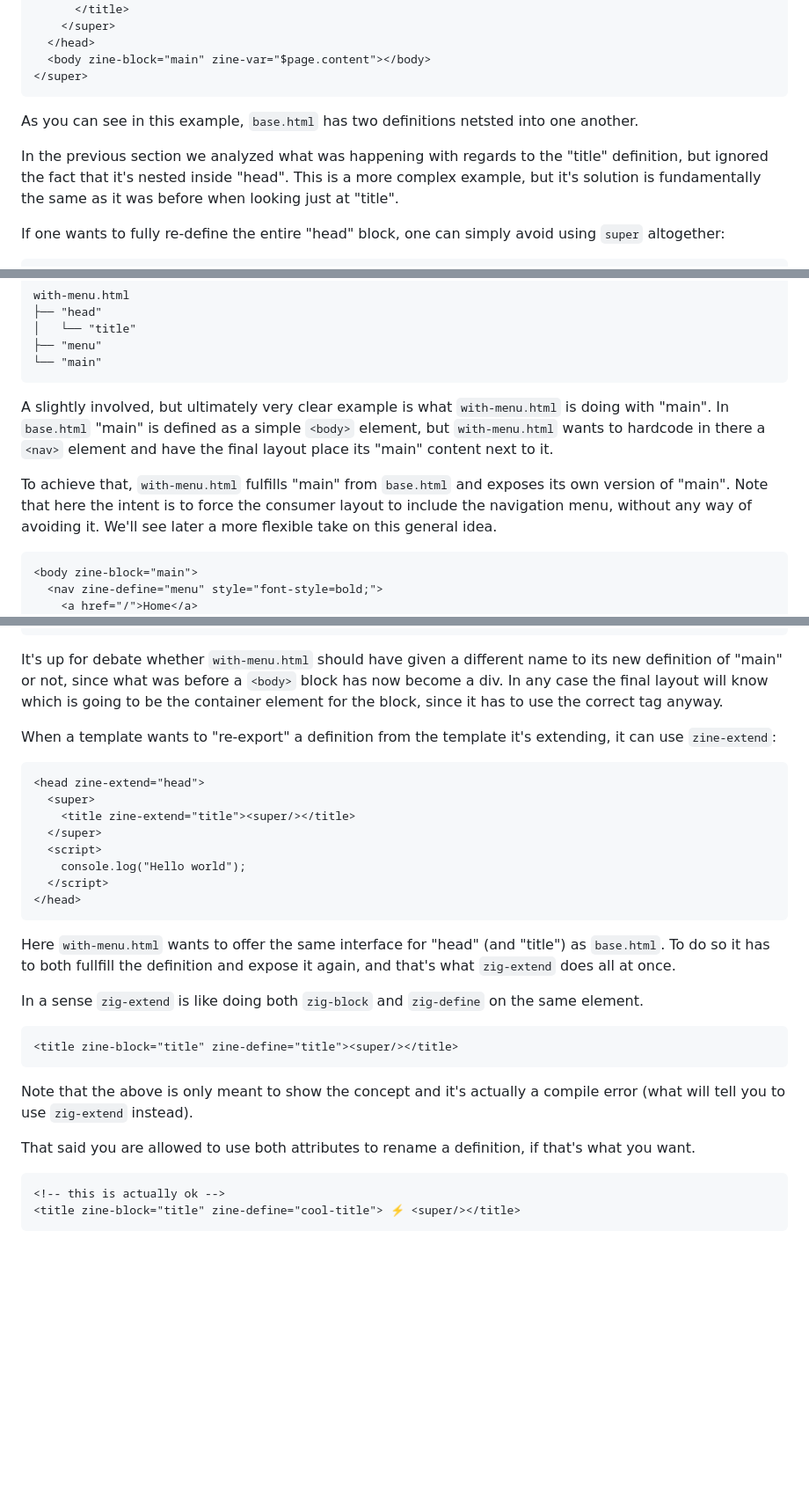
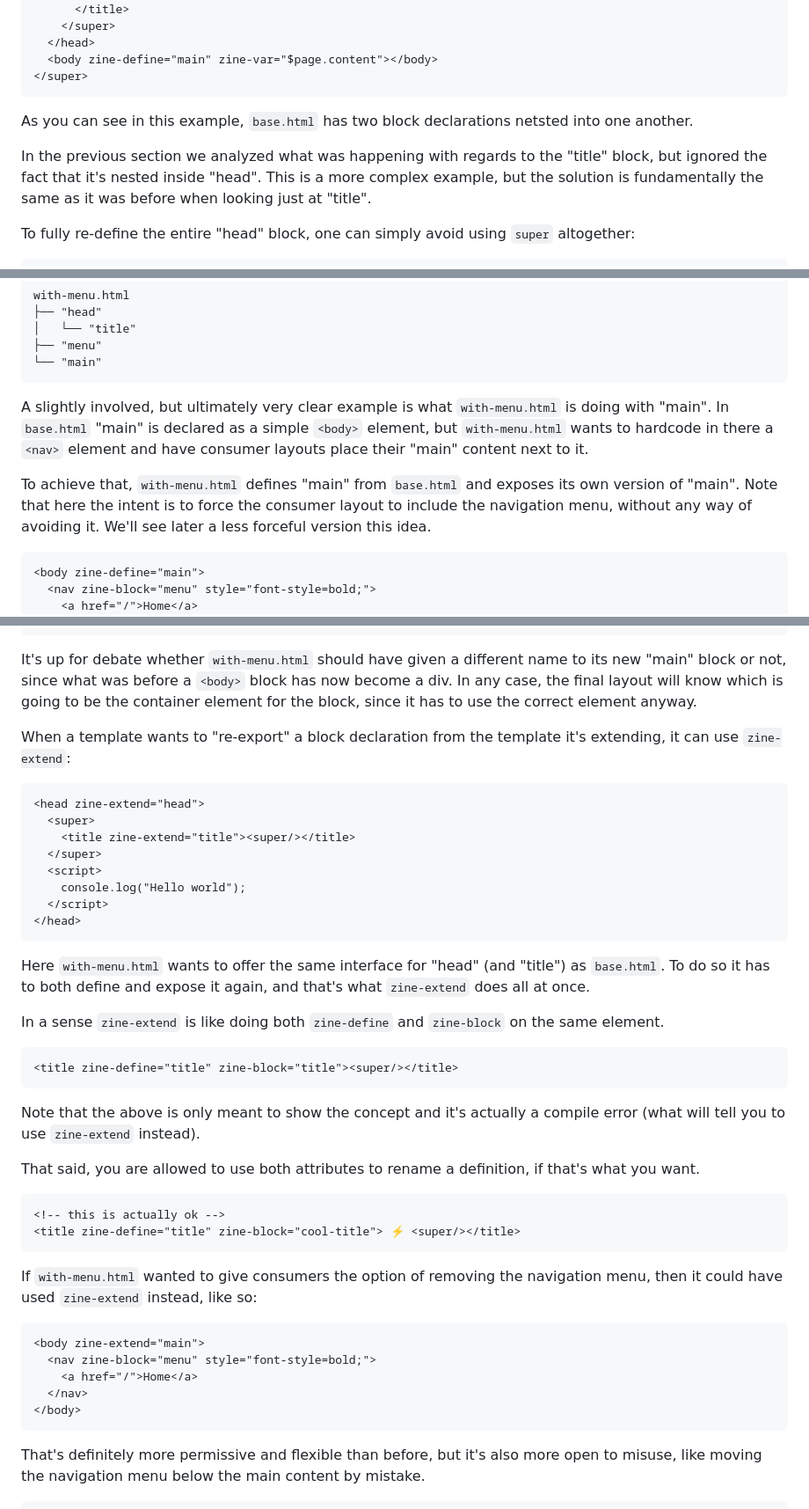
Before and after one commit to kristoff-it/zine, a Markdown page: zine/README.md, 3 parts joined by grey strips. Shown at 88% size. Rendered like a GitHub page; blank space fills up the shorter version.

````diff
--- a/zine/README.md
+++ b/zine/README.md
@@ -310,19 +306,19 @@ Let's take a look at the templating example from before one last time.
       </title>
     </super>
   </head>
-  <body zine-block="main" zine-var="$page.content"></body>
+  <body zine-define="main" zine-var="$page.content"></body>
 </super>
 ```
 
-As you can see in this example, `base.html` has two definitions netsted into
-one another.
+As you can see in this example, `base.html` has two block declarations netsted
+into one another.
 
 In the previous section we analyzed what was happening with regards to the
-"title" definition, but ignored the fact that it's nested inside "head". This
-is a more complex example, but it's solution is fundamentally the same as it
+"title" block, but ignored the fact that it's nested inside "head". This
+is a more complex example, but the solution is fundamentally the same as it
 was before when looking just at "title".
 
-If one wants to fully re-define the entire "head" block, one can simply avoid
-using `super` altogether:
+To fully re-define the entire "head" block, one can simply avoid using `super`
+altogether:
 
 ```html
@@ -517,17 +513,17 @@ with-menu.html
 ```
 
 A slightly involved, but ultimately very clear example is what `with-menu.html`
-is doing with "main". In `base.html` "main" is defined as a simple `<body>`
+is doing with "main". In `base.html` "main" is declared as a simple `<body>`
 element, but `with-menu.html` wants to hardcode in there a `<nav>` element and
-have the final layout place its "main" content next to it.
+have consumer layouts place their "main" content next to it.
 
-To achieve that, `with-menu.html` fulfills "main" from `base.html` and exposes its
+To achieve that, `with-menu.html` defines "main" from `base.html` and exposes its
 own version of "main". Note that here the intent is to force the consumer layout
 to include the navigation menu, without any way of avoiding it. We'll see later
-a more flexible take on this general idea.
+a less forceful version this idea.
 
 ```html
-<body zine-block="main">
-  <nav zine-define="menu" style="font-style=bold;">
+<body zine-define="main">
+  <nav zine-block="menu" style="font-style=bold;">
     <a href="/">Home</a>
   </nav>
@@ -536,12 +532,11 @@ a more flexible take on this general idea.
 ```
 
 It's up for debate whether `with-menu.html` should have given a different name
-to its new definition of "main" or not, since what was before a `<body>` block
-has now become a div. In any case the final layout will know which is going to
-be the container element for the block, since it has to use the correct tag
-anyway.
+to its new "main" block or not, since what was before a `<body>` block has now
+become a div. In any case, the final layout will know which is going to be the
+container element for the block, since it has to use the correct element anyway.
 
-When a template wants to "re-export" a definition from the template it's
+When a template wants to "re-export" a block declaration from the template it's
 extending, it can use `zine-extend`:
 
 ```html
@@ -555,22 +550,37 @@ extending, it can use `zine-extend`:
 </head>
 ```
 Here `with-menu.html` wants to offer the same interface for "head" (and "title")
-as `base.html`. To do so it has to both fullfill the definition and expose it
-again, and that's what `zig-extend` does all at once.
+as `base.html`. To do so it has to both define and expose it again, and that's
+what `zine-extend` does all at once.
 
-In a sense `zig-extend` is like doing both `zig-block` and `zig-define` on the
+In a sense `zine-extend` is like doing both `zine-define` and `zine-block` on the
 same element.
 
 ```html
-<title zine-block="title" zine-define="title"><super/></title>
+<title zine-define="title" zine-block="title"><super/></title>
 ```
 Note that the above is only meant to show the concept and it's actually a
-compile error (what will tell you to use `zig-extend` instead).
+compile error (what will tell you to use `zine-extend` instead).
 
-That said you are allowed to use both attributes to rename a definition, if
+That said, you are allowed to use both attributes to rename a definition, if
 that's what you want.
 
 ```html
 <!-- this is actually ok -->
-<title zine-block="title" zine-define="cool-title"> ⚡ <super/></title>
+<title zine-define="title" zine-block="cool-title"> ⚡ <super/></title>
 ```
+
+If `with-menu.html` wanted to give consumers the option of removing the
+navigation menu, then it could have used `zine-extend` instead, like so:
+
+```html
+<body zine-extend="main">
+  <nav zine-block="menu" style="font-style=bold;">
+    <a href="/">Home</a>
+  </nav>
+</body>
+```
+
+That's definitely more permissive and flexible than before, but it's also more
+open to misuse, like moving the navigation menu below the main content by mistake.
+
````
Also changed, not shown: other parts of zine/README.md (+92 -87 lines).
